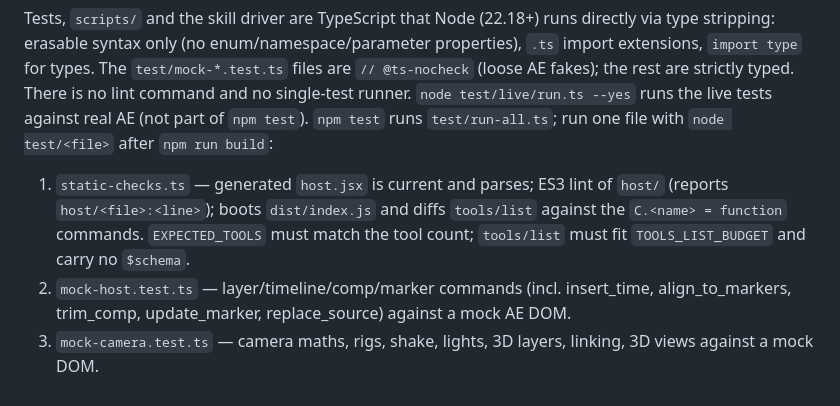
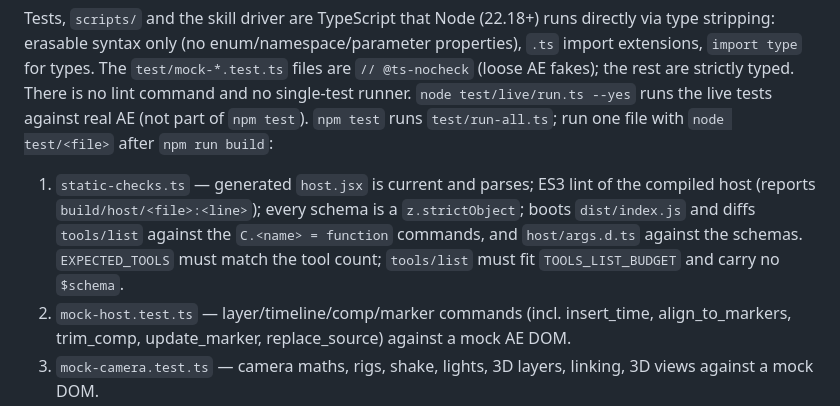
Before and after one commit to dha-aa/ae-motion, a Markdown page: CLAUDE.md, the part around the change. GitHub-like rendering.

Commit message:
CLAUDE.md: what the static checks cover now
Co-Authored-By: Claude Opus 5.5 <noreply@anthropic.com>

````diff
--- a/CLAUDE.md
+++ b/CLAUDE.md
@@ -24,7 +24,7 @@ npm run typecheck   # TypeScript 7: src/, tsconfig.tools.json (scripts/, test/,
 ```
 
 Tests, `scripts/` and the skill driver are TypeScript that Node (22.18+) runs directly via type stripping: erasable syntax only (no enum/namespace/parameter properties), `.ts` import extensions, `import type` for types. The `test/mock-*.test.ts` files are `// @ts-nocheck` (loose AE fakes); the rest are strictly typed. There is no lint command and no single-test runner. `node test/live/run.ts --yes` runs the live tests against real AE (not part of `npm test`). `npm test` runs `test/run-all.ts`; run one file with `node test/<file>` after `npm run build`:
-1. `static-checks.ts` — generated `host.jsx` is current and parses; ES3 lint of `host/` (reports `host/<file>:<line>`); boots `dist/index.js` and diffs `tools/list` against the `C.<name> = function` commands. `EXPECTED_TOOLS` must match the tool count; `tools/list` must fit `TOOLS_LIST_BUDGET` and carry no `$schema`.
+1. `static-checks.ts` — generated `host.jsx` is current and parses; ES3 lint of the compiled host (reports `build/host/<file>:<line>`); every schema is a `z.strictObject`; boots `dist/index.js` and diffs `tools/list` against the `C.<name> = function` commands, and `host/args.d.ts` against the schemas. `EXPECTED_TOOLS` must match the tool count; `tools/list` must fit `TOOLS_LIST_BUDGET` and carry no `$schema`.
 2. `mock-host.test.ts` — layer/timeline/comp/marker commands (incl. insert_time, align_to_markers, trim_comp, update_marker, replace_source) against a mock AE DOM.
 3. `mock-camera.test.ts` — camera maths, rigs, shake, lights, 3D layers, linking, 3D views against a mock DOM.
 4. `mock-shapes.test.ts` — path (shape) values for masks/shape layers, ellipse vertex order, comp motion blur.
````
